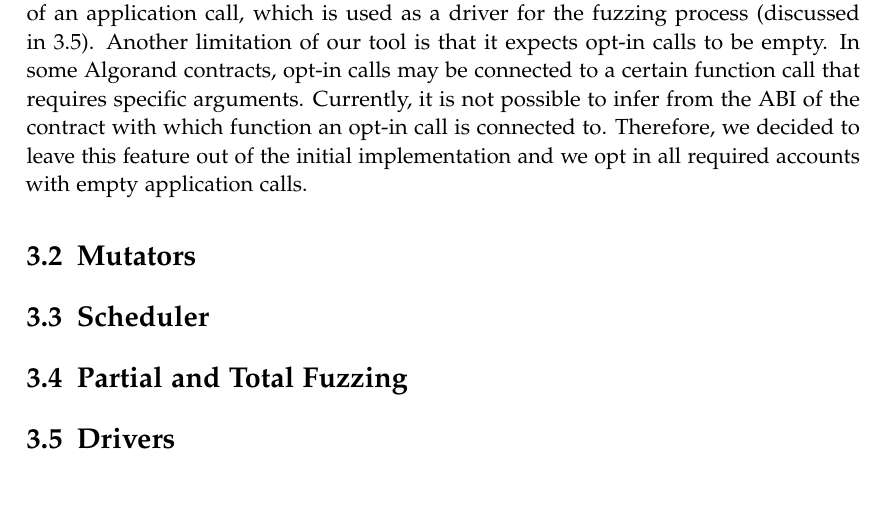
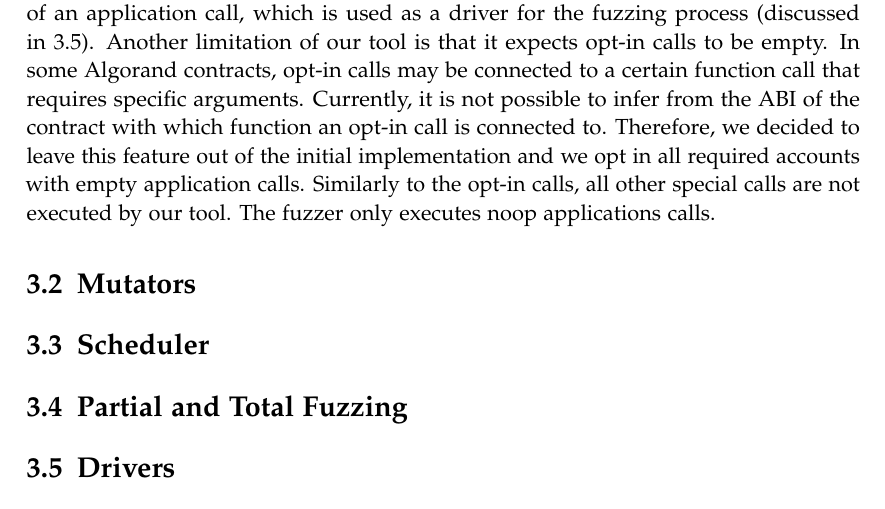
Before and after one commit to denispaluca/msc-thesis, a LaTeX thesis (main.tex, which reads chapters/03_methodology.tex): part of page 20 of 27, cut so that both start at the same text. Compiled offline with pdfLaTeX.

Commit message:
Add limitation for other application calls

```diff
--- a/chapters/03_methodology.tex
+++ b/chapters/03_methodology.tex
@@ -41,6 +41,8 @@ Another limitation of our tool is that it expects opt-in calls to be empty.
 In some Algorand contracts, opt-in calls may be connected to a certain function call that requires specific arguments.
 Currently, it is not possible to infer from the ABI of the contract with which function an opt-in call is connected to.
 Therefore, we decided to leave this feature out of the initial implementation and we opt in all required accounts with empty application calls.
+Similarly to the opt-in calls, all other special calls are not executed by our tool.
+The fuzzer only executes noop applications calls.
 
 
 \section{Mutators} \label{section:mutators}
```
